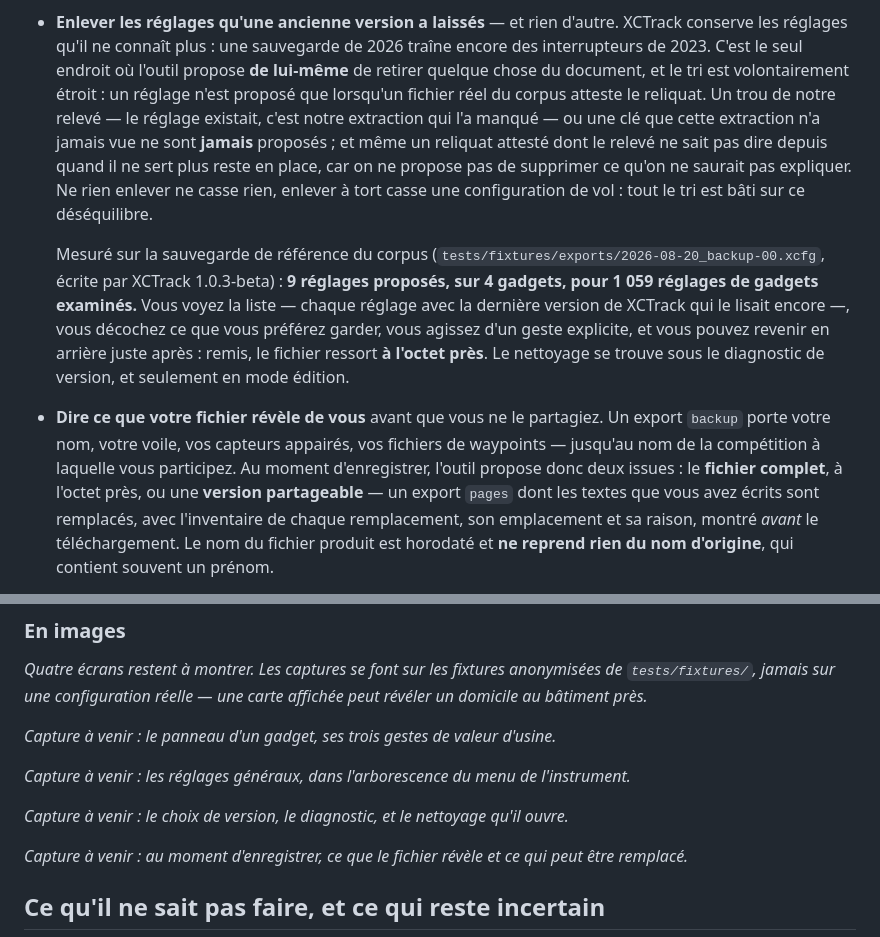
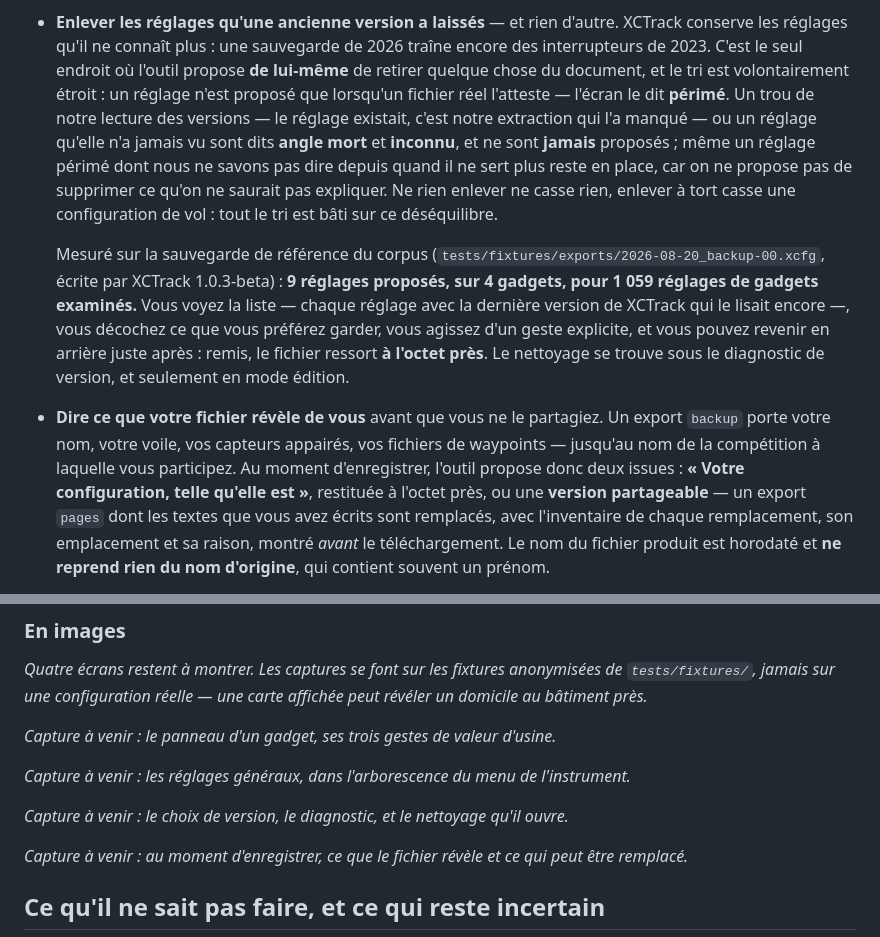
Before and after one commit to frederict/xcfg-editor, a Markdown page: README.md, 2 parts joined by grey strips. Rendered like a GitHub page.

Commit message:
docs(readme): accorder les intitulés cités à ce que l'écran affiche
La relecture de langue a renommé plusieurs textes de l'interface ; le README continuait
de citer les anciens. Un lecteur qui cherche « fichier complet » dans la boîte
d'enregistrement ne le trouve plus : elle dit « Votre configuration, telle qu'elle est ».

Les trois statuts du diagnostic prennent aussi les mots de l'écran — « périmé », « angle
mort », « inconnu » — au lieu de « reliquat » et « trou de relevé ». Le vocabulaire
technique reste dans les sections de régénération de la base, qui s'adressent à qui lit
le code, pas au pilote.

```diff
--- a/README.md
+++ b/README.md
@@ -154,10 +154,11 @@ promesse de fidélité que seul l'auteur peut vérifier ne vaut rien.
   conserve les réglages qu'il ne connaît plus : une sauvegarde de 2026 traîne encore des
   interrupteurs de 2023. C'est le seul endroit où l'outil propose **de lui-même** de
   retirer quelque chose du document, et le tri est volontairement étroit : un réglage
-  n'est proposé que lorsqu'un fichier réel du corpus atteste le reliquat. Un trou de notre
-  relevé — le réglage existait, c'est notre extraction qui l'a manqué — ou une clé que
-  cette extraction n'a jamais vue ne sont **jamais** proposés ; et même un reliquat
-  attesté dont le relevé ne sait pas dire depuis quand il ne sert plus reste en place, car
+  n'est proposé que lorsqu'un fichier réel l'atteste — l'écran le dit **périmé**. Un trou
+  de notre lecture des versions — le réglage existait, c'est notre extraction qui l'a
+  manqué — ou un réglage qu'elle n'a jamais vu sont dits **angle mort** et **inconnu**, et
+  ne sont **jamais** proposés ; même un réglage périmé dont nous ne savons pas dire depuis
+  quand il ne sert plus reste en place, car
   on ne propose pas de supprimer ce qu'on ne saurait pas expliquer. Ne rien enlever ne
   casse rien, enlever à tort casse une configuration de vol : tout le tri est bâti sur ce
   déséquilibre.
@@ -172,7 +173,8 @@ promesse de fidélité que seul l'auteur peut vérifier ne vaut rien.
 - **Dire ce que votre fichier révèle de vous** avant que vous ne le partagiez. Un export
   `backup` porte votre nom, votre voile, vos capteurs appairés, vos fichiers de waypoints
   — jusqu'au nom de la compétition à laquelle vous participez. Au moment d'enregistrer,
-  l'outil propose donc deux issues : le **fichier complet**, à l'octet près, ou une
+  l'outil propose donc deux issues : **« Votre configuration, telle qu'elle est »**,
+  restituée à l'octet près, ou une
   **version partageable** — un export `pages` dont les textes que vous avez écrits sont
   remplacés, avec l'inventaire de chaque remplacement, son emplacement et sa raison,
   montré *avant* le téléchargement. Le nom du fichier produit est horodaté et **ne
@@ -199,8 +201,8 @@ un domicile au bâtiment près.*
   État ....... la boussole de la première page paysage (13e gadget de la page, la seule
                du corpus qui porte `windStyle`) : elle offre quatre lignes « Rétablir la
                valeur d'usine », dont celle de `windStyle`, les deux valeurs en présence
-               lisibles. Faire tenir dans le même cadre le bloc des clés absentes de fin
-               de panneau, avec son bouton « Définir cette valeur ».
+               lisibles. Faire tenir dans le même cadre le bloc des réglages que le
+               gadget n'écrit pas, avec son bouton « Définir cette valeur ».
   Refaire .... npm run dev, déposer le fichier, passer en « Modifier », choisir la
                boussole dans la liste des gadgets.
 -->
@@ -237,8 +239,8 @@ un domicile au bâtiment près.*
 
 <!--
   CAPTURE À PRENDRE — captures/enregistrer-et-partager.png
-  Écran ...... la boîte d'enregistrement, ses deux issues : « fichier complet » et
-               « version partageable ».
+  Écran ...... la boîte d'enregistrement, ses deux issues : « Votre configuration,
+               telle qu'elle est » et « version partageable ».
   Fichier .... tests/fixtures/formes/formes-preservees.xcfg — c'est la fixture qui
                porte un téléphone et une fiche de contact, donc la seule où
                l'inventaire des remplacements a quelque chose à montrer. (Sur
```
